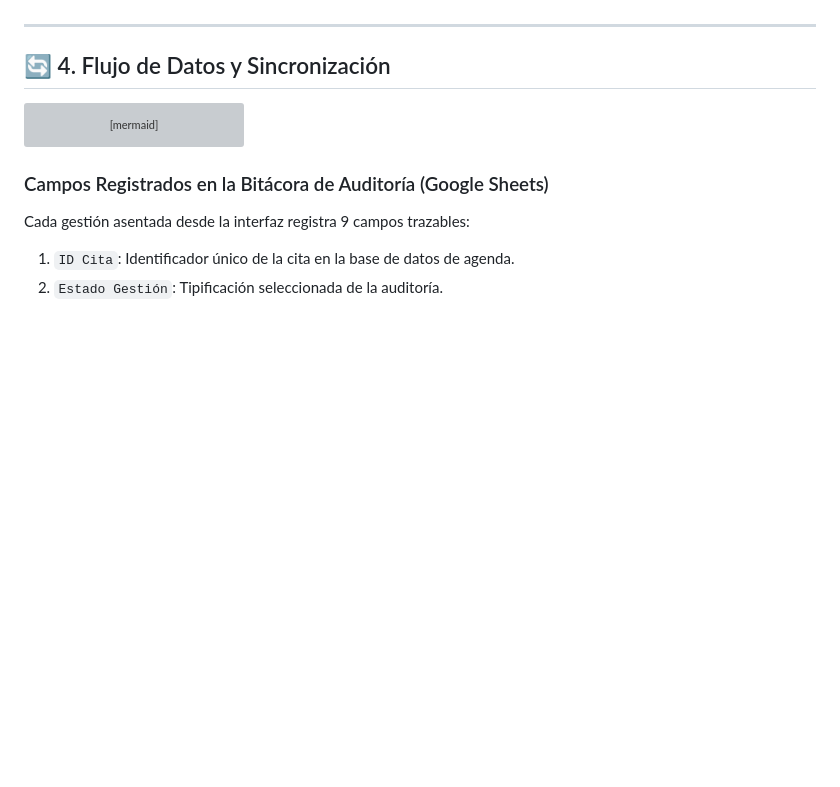
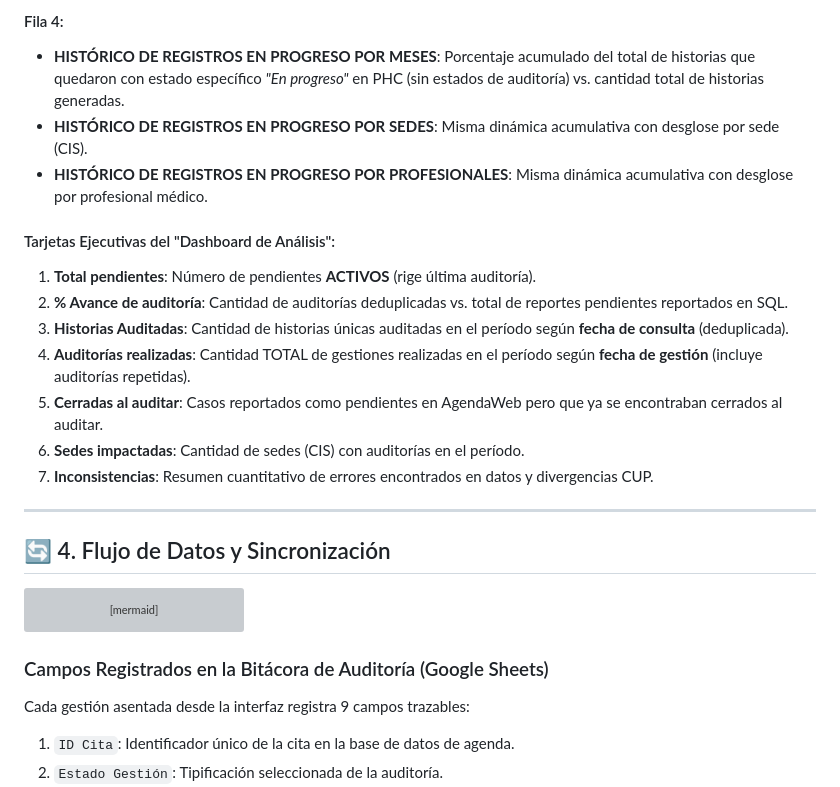
Before and after one commit to unionsaludvida2/cierredehistorias, a Markdown page: README.md, the part around one of its changes. Rendered like a GitHub page; blank space fills up the shorter version; grey boxes are pictures that could not be loaded.

```diff
--- a/README.md
+++ b/README.md
@@ -98,3 +120,16 @@ Todas las tablas cuentan con un sistema de ordenamiento de 3 estados al hacer cl
+#### Fila 4:
+- **HISTÓRICO DE REGISTROS EN PROGRESO POR MESES**: Porcentaje acumulado del total de historias que quedaron con estado específico *"En progreso"* en PHC (sin estados de auditoría) vs. cantidad total de historias generadas.
+- **HISTÓRICO DE REGISTROS EN PROGRESO POR SEDES**: Misma dinámica acumulativa con desglose por sede (CIS).
+- **HISTÓRICO DE REGISTROS EN PROGRESO POR PROFESIONALES**: Misma dinámica acumulativa con desglose por profesional médico.
+
+#### Tarjetas Ejecutivas del "Dashboard de Análisis":
+1. **Total pendientes**: Número de pendientes **ACTIVOS** (rige última auditoría).
+2. **% Avance de auditoría**: Cantidad de auditorías deduplicadas vs. total de reportes pendientes reportados en SQL.
+3. **Historias Auditadas**: Cantidad de historias únicas auditadas en el período según **fecha de consulta** (deduplicada).
+4. **Auditorías realizadas**: Cantidad TOTAL de gestiones realizadas en el período según **fecha de gestión** (incluye auditorías repetidas).
+5. **Cerradas al auditar**: Casos reportados como pendientes en AgendaWeb pero que ya se encontraban cerrados al auditar.
+6. **Sedes impactadas**: Cantidad de sedes (CIS) con auditorías en el período.
+7. **Inconsistencias**: Resumen cuantitativo de errores encontrados en datos y divergencias CUP.
 
 ---
 
```
Also changed, not shown: other parts of README.md (+38 -16 lines).
